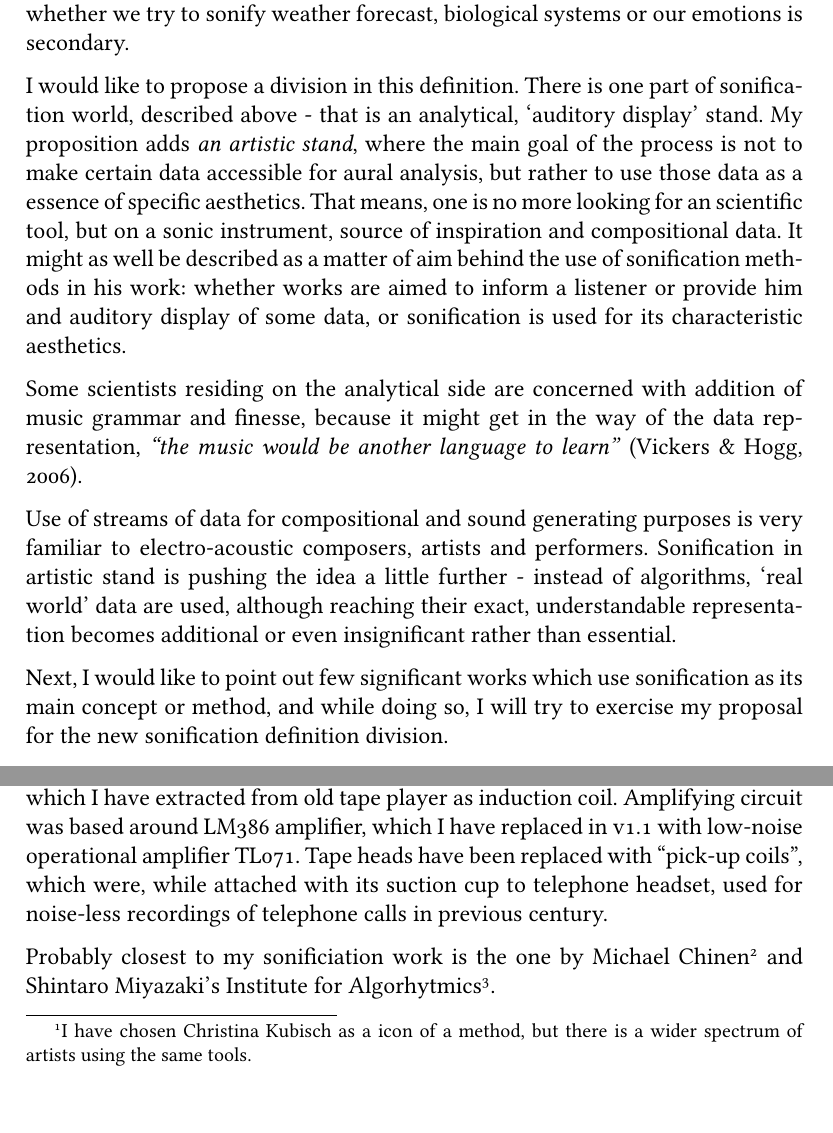
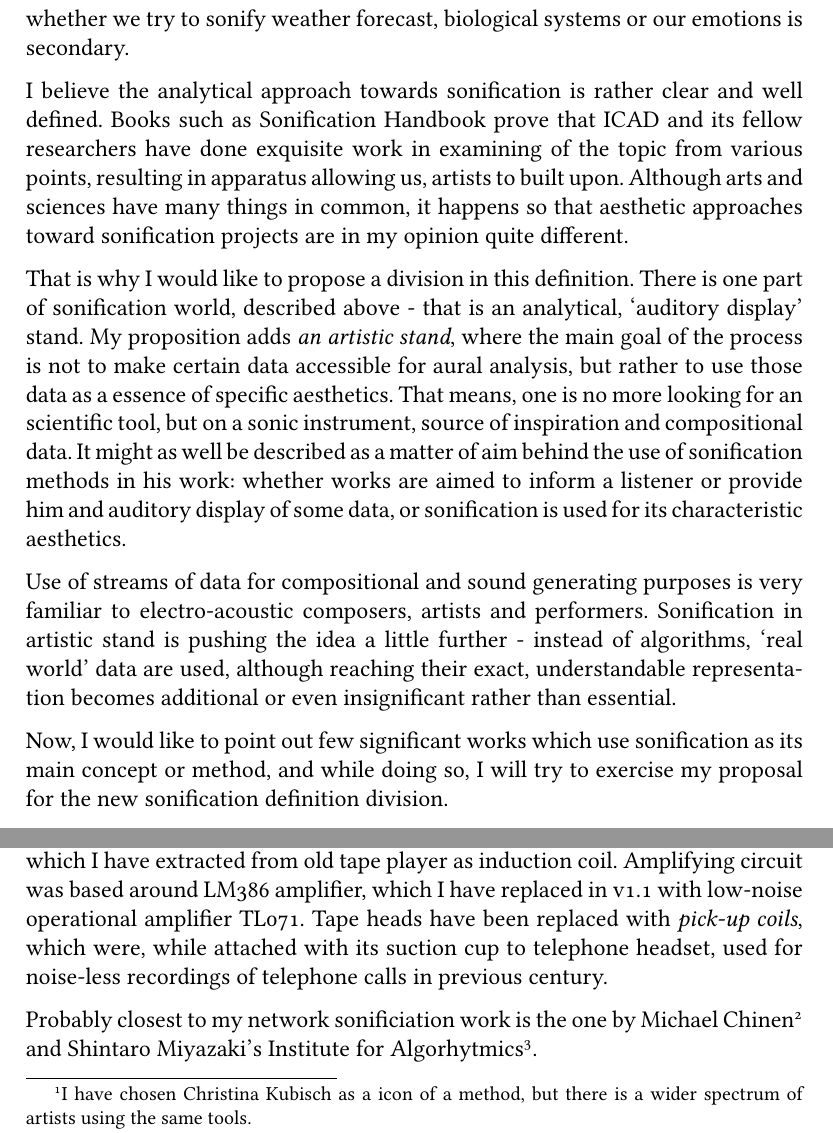
Before and after one commit to mrkva/thesis, a LaTeX thesis (Thesis.tex): two parts of pages 7 and 8 of 25, joined at a grey line, cut so that both start at the same text, the shorter picture padded with empty space. Compiled offline with pdfLaTeX.

Commit message:
posledne

```diff
--- a/Thesis.tex
+++ b/Thesis.tex
@@ -11,10 +11,15 @@
 %\usepackage{hyperref}
 \usepackage{graphicx}
 \usepackage{float}
+%p\usepackage{setspace}
+%\onehalfspacing
+
+%\usepackage[style=apa,backend=biber]{biblatex}
+%\addbibresource{general.bib}
 
 
 
-\title{Artistic approaches in sonification\\ and other works}
+\title{Streams and currents:\\Wireless network sonification and other works}
 \author{Jonáš Gruska\\
 Bachelor's Thesis\\
 Institute of Sonology}
@@ -60,10 +64,12 @@ Main understanding of the term \emph{sonification} is the \emph{``use of non-spe
 %That is a definition made by ICAD (International Community for Auditory Display), which is one of the main research organizations in the field organizing annual International Conference for Auditory Display.
 Nicolas Collins puts it less formally, as a method for one to provide \emph{``aural alternatives to pie charts, line graphs and spreadsheets''} \cite{Collins2006}. All these quotations define it as an analytical, representative point of view, and the reasoning behind the use of sonification in this sense is repositioning of the information from traditional semantic, visual or statistic level to sonic level giving ground to non-traditional data analysis via medium of sound or music. Interestingly, ICAD's first definition mentioning conveying \emph{information} rather than data can also give an understanding that sonification is not only about data patterns; and whether we try to sonify weather forecast, biological systems or our emotions is secondary.
 
+I believe the analytical approach towards sonification is rather clear and well defined. Books such as Sonification Handbook prove that ICAD and its fellow researchers have done exquisite work in examining of the topic from various points, resulting in apparatus allowing us, artists to built upon. Although arts and sciences have many things in common, it happens so that aesthetic approaches toward sonification projects are in my opinion quite different.
+
+%Some scientists residing on the analytical side are concerned with addition of music grammar and finesse, because it might get in the way of the data representation, \emph{``the music would be another language to learn''} \cite{Vickers2006}.
+
 % Division proposal
-I would like to propose a division in this definition. There is one part of sonification world, described above - that is an analytical, `auditory display' stand. My proposition adds \emph{an artistic stand}, where the main goal of the process is not to make certain data accessible for aural analysis, but rather to use those data as a essence of specific aesthetics. That means, one is no more looking for an scientific tool, but on a sonic instrument, source of inspiration and compositional data. It might as well be described as a matter of aim behind the use of sonification methods in his work: whether works are aimed to inform a listener or provide him and auditory display of some data, or sonification is used for its characteristic aesthetics.
-
-Some scientists residing on the analytical side are concerned with addition of music grammar and finesse, because it might get in the way of the data representation, \emph{``the music would be another language to learn''} \cite{Vickers2006}.
+That is why I would like to propose a division in this definition. There is one part of sonification world, described above - that is an analytical, `auditory display' stand. My proposition adds \emph{an artistic stand}, where the main goal of the process is not to make certain data accessible for aural analysis, but rather to use those data as a essence of specific aesthetics. That means, one is no more looking for an scientific tool, but on a sonic instrument, source of inspiration and compositional data. It might as well be described as a matter of aim behind the use of sonification methods in his work: whether works are aimed to inform a listener or provide him and auditory display of some data, or sonification is used for its characteristic aesthetics.
 
 Use of streams of data for compositional and sound generating purposes is very familiar to electro-acoustic composers, artists and performers. Sonification in artistic stand is pushing the idea a little further - instead of algorithms, `real world' data are used, although reaching their exact, understandable representation becomes additional or even insignificant rather than essential.
 
@@ -79,7 +85,7 @@ Use of streams of data for compositional and sound generating purposes is very f
 
 %SNIPPETS:\\*
 
-Next, I would like to point out few significant works which use sonification as its main concept or method, and while doing so, I will try to exercise my proposal for the new sonification definition division.
+Now, I would like to point out few significant works which use sonification as its main concept or method, and while doing so, I will try to exercise my proposal for the new sonification definition division.
 
 One of the most classic examples of sonification is \emph{Geiger} (or \emph{Geiger–Müller}) \emph{counter}, particle detector measuring ionizing radiation. Method of display of the information is use of pulses - representations of electrical charges (and consequential dicharges) of the inert gas in the Geiger–Müller tube caused by particles or photons of radiation. Higher amount of electrical discharges (being higher amount of audio pulses coming from speakers) is signaling greater density of particles of radiation, thus higher radiation in the environment. \cite{Knoll2010} Geiger counter is clearly a \emph{analytic} sonification tool, with its main purpose being representation of certain information, rather than using the information as an artistic basis.
 
@@ -93,7 +99,7 @@ One of the most interesting sonification works is work of Christina Kubisch\foot
 
 Induction coils are acting as antennas and natural amplifiers, filters which when in right setting, can provide excellent tools for electromagnetic sensing. AC oscillations of the electromagnetic field are inducted on the coil, thusly creating AC current. This AC current is than amplified and can be directly used with any audio devices.
 
-I have designed a simple pocket amplifier for this purposes called \textbf{Eletrosluch} (see ~\ref{fig:elektrosluch}). This device provides 100x gain for the coils and is powerful enough to drive headphones. Its main benefit is the size and portability, ideal for electromagnetic sonic explorations. The version 1.0 (on the picture) used tape head which I have extracted from old tape player as induction coil. Amplifying circuit was based around LM386 amplifier, which I have replaced in v1.1 with low-noise operational amplifier TL071. Tape heads have been replaced with ``pick-up coils'', which were, while attached with its suction cup to telephone headset, used for noise-less recordings of telephone calls in previous century.
+I have designed a simple pocket amplifier for this purposes called \textbf{Eletrosluch} (see ~\ref{fig:elektrosluch}). This device provides 100x gain for the coils and is powerful enough to drive headphones. Its main benefit is the size and portability, ideal for electromagnetic sonic explorations. The version 1.0 (on the picture) used tape head which I have extracted from old tape player as induction coil. Amplifying circuit was based around LM386 amplifier, which I have replaced in v1.1 with low-noise operational amplifier TL071. Tape heads have been replaced with \emph{pick-up coils}, which were, while attached with its suction cup to telephone headset, used for noise-less recordings of telephone calls in previous century.
 
 \begin{figure}
   \centering
@@ -102,7 +108,7 @@ I have designed a simple pocket amplifier for this purposes called \textbf{Eletr
 	\label{fig:elektrosluch}
 \end{figure}
 
-Probably closest to my sonificiation work is the one by Michael Chinen\footnote{\url{http://michaelchinen.com}/} and Shintaro Miyazaki's Institute for Algorhytmics\footnote{\url{http://www.algorhythmics.com/en/}}.
+Probably closest to my network sonificiation work is the one by Michael Chinen\footnote{\url{http://michaelchinen.com}/} and Shintaro Miyazaki's Institute for Algorhytmics\footnote{\url{http://www.algorhythmics.com/en/}}.
 
 Michael Chinen is an Dartmouth College graduate, sound artist and one of the developers of popular open source audio editing software Audacity. His artistic focus resides in software sonification, in sense of method as in sense of target. Prove to this claim are his works \textbf{lstn} and \textbf{FuckingWebBrowser}, which I will now try to examine in greater detail.
 
```
Also changed, not shown: Thesis.pdf, Thesis.tex (6 more changed lines).
